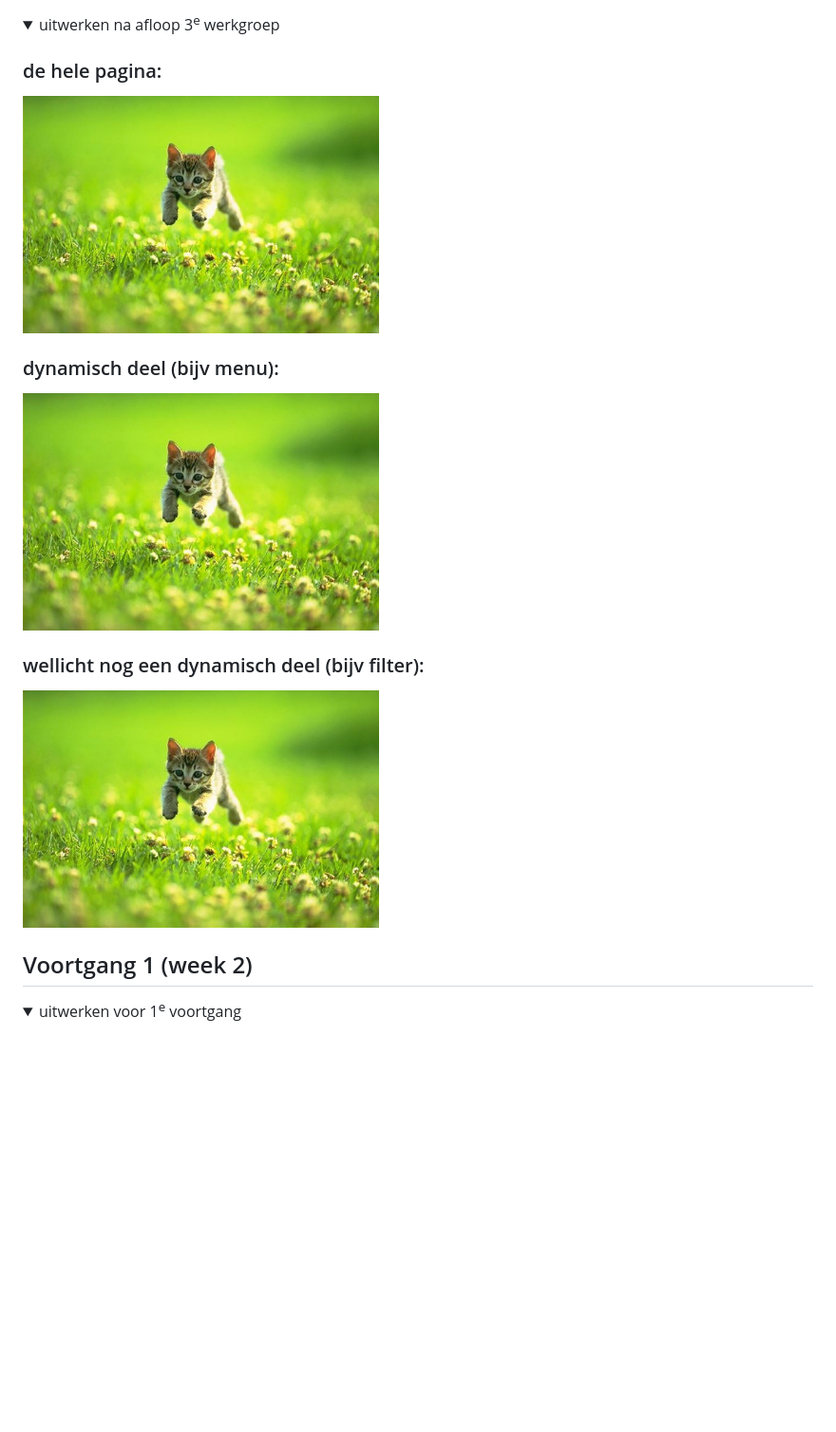
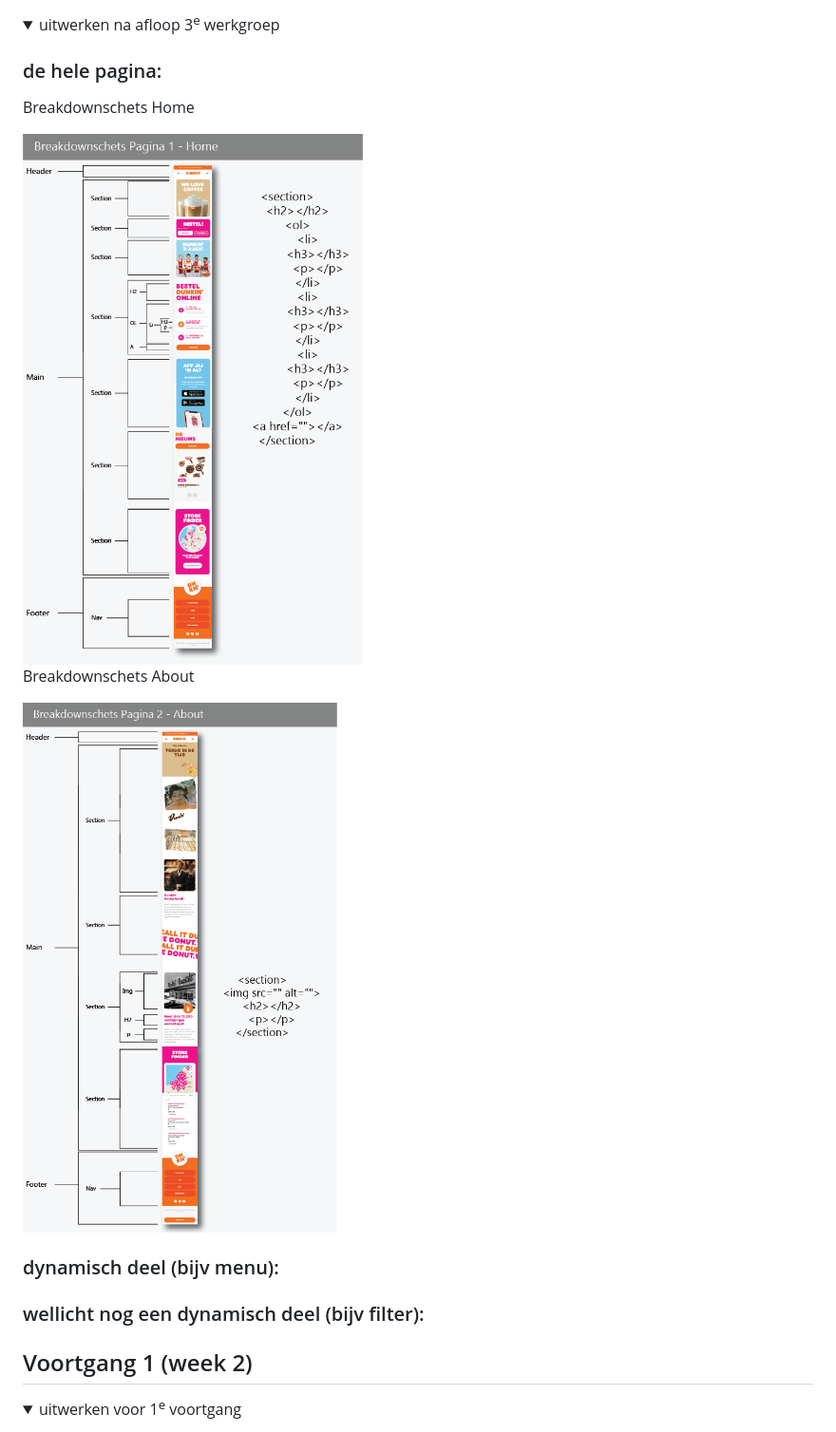
Before and after one commit to Hiddevdp/FEDher, a Markdown page: README.md, the part around the change. Shown at 95% size. GitHub-like rendering; folded sections open; blank space fills up the shorter version.

```diff
--- a/README.md
+++ b/README.md
@@ -72,16 +72,22 @@ Lijst met je bevindingen die in de test naar voren kwamen:
   <summary>uitwerken na afloop 3<sup>e</sup> werkgroep</summary>
 
 ### de hele pagina:
+Breakdownschets Home
 
-  <img src="readme-images/dummy-plaatje.jpg" width="375px" alt="breakdown van de hele pagina">
+  <img src="readme-images/Home.png" width="375px" alt="Breakdownschets Home">
+
+Breakdownschets About
+
+  <img src="readme-images/About.png" width="375px" alt="Breakdownschets About">
+
 
 ### dynamisch deel (bijv menu):
 
-  <img src="readme-images/dummy-plaatje.jpg" width="375px" alt="breakdown van een dynamisch deel">
+
 
 ### wellicht nog een dynamisch deel (bijv filter):
 
-  <img src="readme-images/dummy-plaatje.jpg" width="375px" alt="breakdown van nog een dynamisch deel">
+
 
 </details>
 
```
